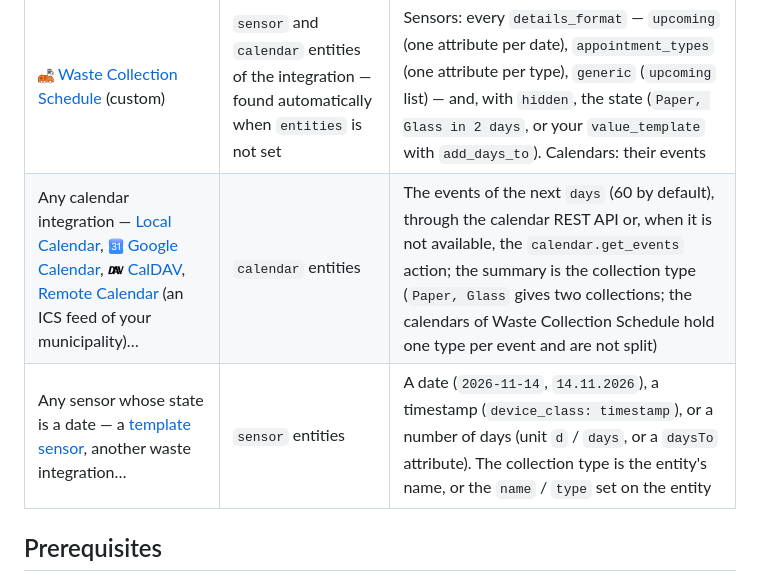
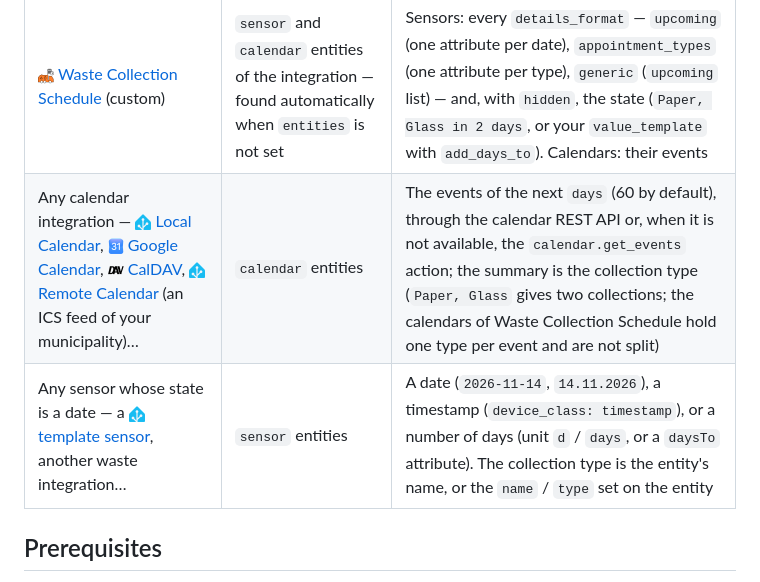
Before and after one commit to juju35/ha-waste-card, a Markdown page: README.md, the part around the change. GitHub-like rendering; pictures changed too: images/home_assistant.png (added).

Commit message:
docs: add icons to the supported integrations table (#25)
Adds a brand icon in front of every integration listed in the `## Supported integrations` table, like the rows that already had one. Icons come from the logos already in the repo, the other ha-* repos or the Home Assistant brands repository; core helpers (template, group, schedule…) use the Home Assistant logo. Rows that are generic (“Any other…”) are left as they are.

---
_Generated by [Claude Code](https://claude.ai/code)_

```diff
--- a/README.md
+++ b/README.md
@@ -52,8 +52,8 @@ The cards read the sensors of [Waste Collection Schedule](https://github.com/mam
 | Source | Entities | What the cards read |
 |---|---|---|
 | <img src="https://raw.githubusercontent.com/juju35/ha-waste-card/main/images/waste_collection_schedule.png" alt="" width="16"> [Waste Collection Schedule](https://github.com/mampfes/hacs_waste_collection_schedule) (custom) | `sensor` and `calendar` entities of the integration — found automatically when `entities` is not set | Sensors: every `details_format` — `upcoming` (one attribute per date), `appointment_types` (one attribute per type), `generic` (`upcoming` list) — and, with `hidden`, the state (`Paper, Glass in 2 days`, or your `value_template` with `add_days_to`). Calendars: their events |
-| Any calendar integration — [Local Calendar](https://www.home-assistant.io/integrations/local_calendar/), <img src="https://raw.githubusercontent.com/juju35/ha-waste-card/main/images/google.png" alt="" width="16"> [Google Calendar](https://www.home-assistant.io/integrations/google/), <img src="https://raw.githubusercontent.com/juju35/ha-waste-card/main/images/caldav.png" alt="" width="16"> [CalDAV](https://www.home-assistant.io/integrations/caldav/), [Remote Calendar](https://www.home-assistant.io/integrations/remote_calendar/) (an ICS feed of your municipality)… | `calendar` entities | The events of the next `days` (60 by default), through the calendar REST API or, when it is not available, the `calendar.get_events` action; the summary is the collection type (`Paper, Glass` gives two collections; the calendars of Waste Collection Schedule hold one type per event and are not split) |
-| Any sensor whose state is a date — a [template sensor](https://www.home-assistant.io/integrations/template/), another waste integration… | `sensor` entities | A date (`2026-11-14`, `14.11.2026`), a timestamp (`device_class: timestamp`), or a number of days (unit `d` / `days`, or a `daysTo` attribute). The collection type is the entity's name, or the `name` / `type` set on the entity |
+| Any calendar integration — <img src="https://raw.githubusercontent.com/juju35/ha-waste-card/main/images/home_assistant.png" alt="" width="16"> [Local Calendar](https://www.home-assistant.io/integrations/local_calendar/), <img src="https://raw.githubusercontent.com/juju35/ha-waste-card/main/images/google.png" alt="" width="16"> [Google Calendar](https://www.home-assistant.io/integrations/google/), <img src="https://raw.githubusercontent.com/juju35/ha-waste-card/main/images/caldav.png" alt="" width="16"> [CalDAV](https://www.home-assistant.io/integrations/caldav/), <img src="https://raw.githubusercontent.com/juju35/ha-waste-card/main/images/home_assistant.png" alt="" width="16"> [Remote Calendar](https://www.home-assistant.io/integrations/remote_calendar/) (an ICS feed of your municipality)… | `calendar` entities | The events of the next `days` (60 by default), through the calendar REST API or, when it is not available, the `calendar.get_events` action; the summary is the collection type (`Paper, Glass` gives two collections; the calendars of Waste Collection Schedule hold one type per event and are not split) |
+| Any sensor whose state is a date — a <img src="https://raw.githubusercontent.com/juju35/ha-waste-card/main/images/home_assistant.png" alt="" width="16"> [template sensor](https://www.home-assistant.io/integrations/template/), another waste integration… | `sensor` entities | A date (`2026-11-14`, `14.11.2026`), a timestamp (`device_class: timestamp`), or a number of days (unit `d` / `days`, or a `daysTo` attribute). The collection type is the entity's name, or the `name` / `type` set on the entity |
 
 ## Prerequisites
 
```
